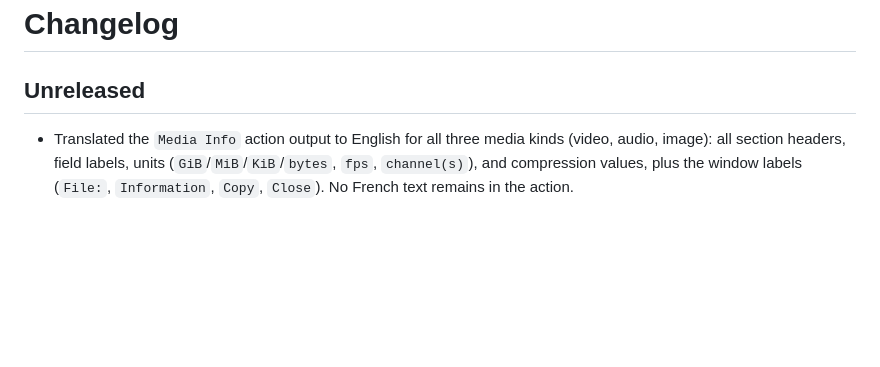
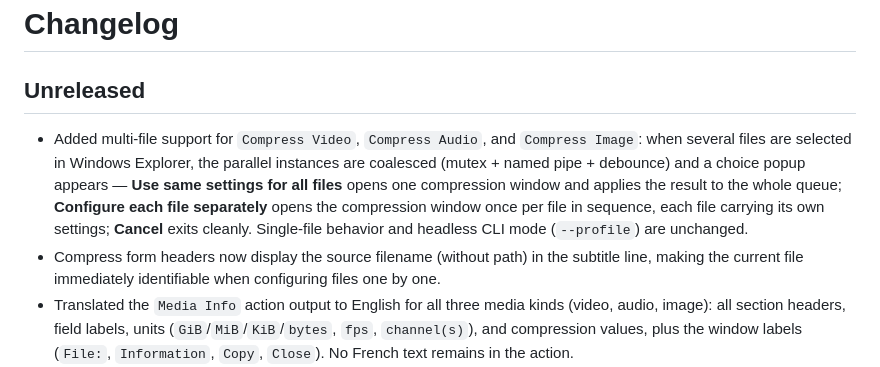
Before and after one commit to Gaurox/FrameShift, a Markdown page: docs/CHANGELOG.md, the part around the change. Rendered like a GitHub page; blank space fills up the shorter version.

Commit message:
docs: update CHANGELOG for compress multi-file and filename UX

```diff
--- a/docs/CHANGELOG.md
+++ b/docs/CHANGELOG.md
@@ -2,6 +2,8 @@
 
 ## Unreleased
 
+- Added multi-file support for `Compress Video`, `Compress Audio`, and `Compress Image`: when several files are selected in Windows Explorer, the parallel instances are coalesced (mutex + named pipe + debounce) and a choice popup appears — **Use same settings for all files** opens one compression window and applies the result to the whole queue; **Configure each file separately** opens the compression window once per file in sequence, each file carrying its own settings; **Cancel** exits cleanly. Single-file behavior and headless CLI mode (`--profile`) are unchanged.
+- Compress form headers now display the source filename (without path) in the subtitle line, making the current file immediately identifiable when configuring files one by one.
 - Translated the `Media Info` action output to English for all three media kinds (video, audio, image): all section headers, field labels, units (`GiB`/`MiB`/`KiB`/`bytes`, `fps`, `channel(s)`), and compression values, plus the window labels (`File:`, `Information`, `Copy`, `Close`). No French text remains in the action.
 - Added **LaMa 2025 (Fast)** as a second inpainting model in `Remove Object`: 93 MB, Apache-2.0, opencv/inpainting_lama Jan 2025 — identical API to LaMa FP32, smaller download, selectable from the ComboBox. Renamed existing model to **LaMa FP32 (Quality)**.
 - Added `ForceCpu` per-model flag to `ObjectRemovalModelDefinition` to allow future models to opt into DirectML without engine changes.
```
